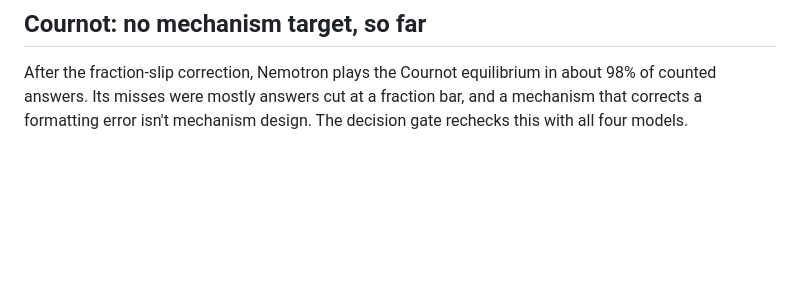
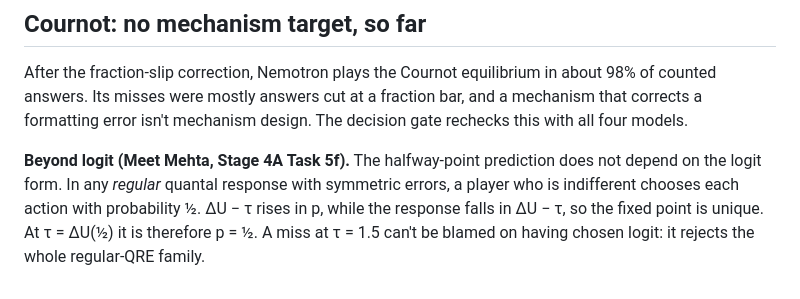
Before and after one commit to mmehta4/llm-mechanism-design, a Markdown page: docs/stage4-theory.md, the part around the change. GitHub-like rendering; blank space fills up the shorter version.

Commit message:
Theory notes: halfway-point prediction holds for all regular QRE (credit: Task 5f)
Co-Authored-By: Claude Opus 5.5 <noreply@anthropic.com>

```diff
--- a/docs/stage4-theory.md
+++ b/docs/stage4-theory.md
@@ -177,3 +177,9 @@ After the fraction-slip correction, Nemotron plays the Cournot equilibrium in ab
 counted answers. Its misses were mostly answers cut at a fraction bar, and a mechanism that
 corrects a formatting error isn't mechanism design. The decision gate rechecks this with all
 four models.
+
+**Beyond logit (Meet Mehta, Stage 4A Task 5f).** The halfway-point prediction does not depend
+on the logit form. In any *regular* quantal response with symmetric errors, a player who is
+indifferent chooses each action with probability ½. ΔU − τ rises in p, while the response
+falls in ΔU − τ, so the fixed point is unique. At τ = ΔU(½) it is therefore p = ½. A miss at
+τ = 1.5 can't be blamed on having chosen logit: it rejects the whole regular-QRE family.
```
